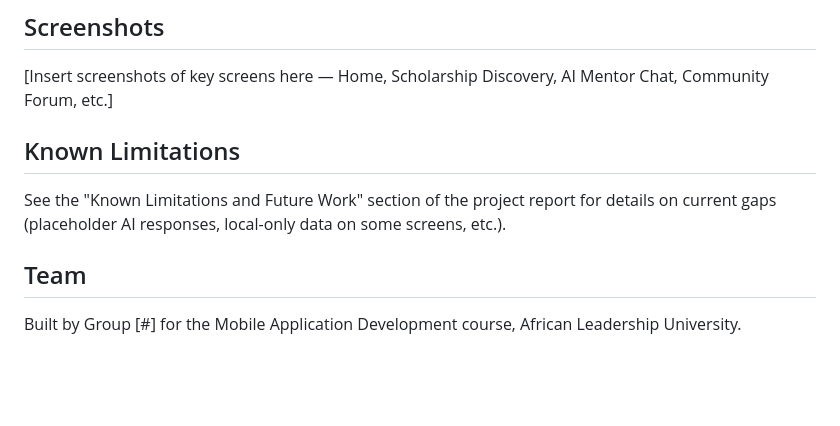
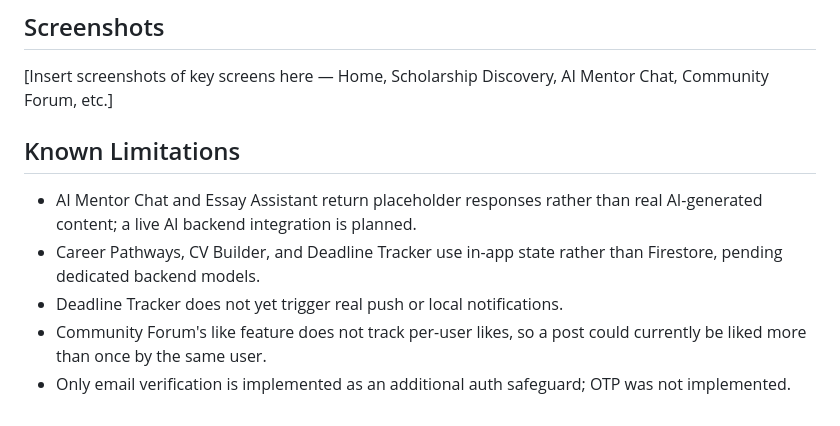
Before and after one commit to N-Iregi/EduBridge_AI, a Markdown page: README.md, the part around the change. Drawn GitHub-style; blank space fills up the shorter version.

Commit message:
Revised readme file
Updated known limitations and removed team section.

```diff
--- a/README.md
+++ b/README.md
@@ -95,11 +95,10 @@ Each feature follows a `presentation / domain / data` layered structure, keeping
 ## Screenshots
 
 [Insert screenshots of key screens here — Home, Scholarship Discovery, AI Mentor Chat, Community Forum, etc.]
-
 ## Known Limitations
 
-See the "Known Limitations and Future Work" section of the project report for details on current gaps (placeholder AI responses, local-only data on some screens, etc.).
-
-## Team
-
-Built by Group [#] for the Mobile Application Development course, African Leadership University.
+- AI Mentor Chat and Essay Assistant return placeholder responses rather than real AI-generated content; a live AI backend integration is planned.
+- Career Pathways, CV Builder, and Deadline Tracker use in-app state rather than Firestore, pending dedicated backend models.
+- Deadline Tracker does not yet trigger real push or local notifications.
+- Community Forum's like feature does not track per-user likes, so a post could currently be liked more than once by the same user.
+- Only email verification is implemented as an additional auth safeguard; OTP was not implemented.
```
